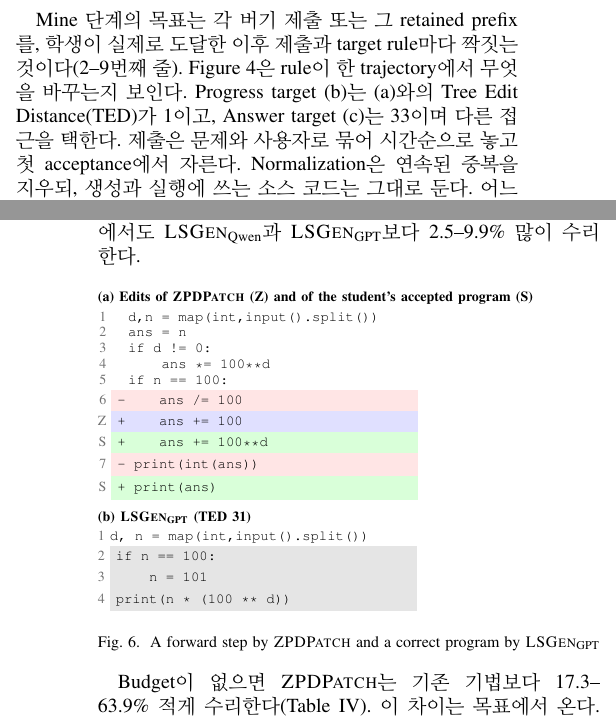
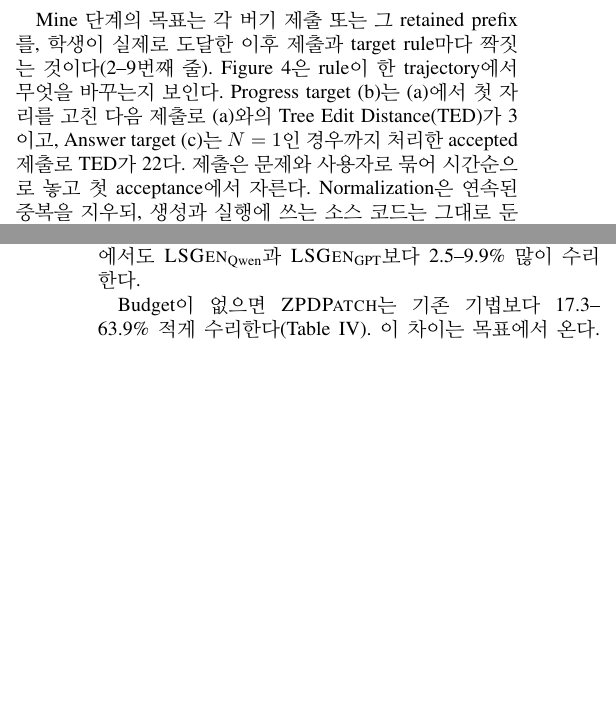
Before and after one commit to dwchoi95/zpd-apr, a LaTeX paper (main.tex): two parts of the columns of pages 4 and 8 of 13, joined at a grey line, cut so that both start at the same text, the shorter picture padded with empty space. Compiled offline with pdfLaTeX.

Commit message:
One running example from the RQ1 benchmark (p02761): its next submission is the Progress target and the buggy program RQ2 discusses; the RQ2 case figure goes
Co-Authored-By: Claude Opus 5.5 <noreply@anthropic.com>

```diff
--- a/main.tex
+++ b/main.tex
@@ -358,8 +367,8 @@ Algorithm~\ref{alg:construct}은 \textsc{ZPDPatch}가 Algorithm~\ref{alg:generic
 \subsection{Mine}
 \label{sec:mine}
 
-Mine 단계의 목표는 각 버기 제출 또는 그 retained prefix를, 학생이 실제로 도달한 이후 제출과 target rule마다 짝짓는 것이다(2--9번째 줄). Figure~\ref{fig:example}은 rule이 한 trajectory에서 무엇을 바꾸는지 보인다. Progress target (b)는 (a)와의 Tree Edit Distance(TED)가 1이고, Answer target (c)는 33이며 다른 접근을 택한다. 제출은 문제와 사용자로 묶어 시간순으로 놓고 첫 acceptance에서 자른다. Normalization은 연속된 중복을 지우되, 생성과 실행에 쓰는 소스 코드는 그대로 둔다. 어느 rule에서든 prompt와 target이 4,096 token을 넘는 trajectory는 분할 전에 통째로 빼므로, 프로그램이나 history를 자르지 않는다.
-% EN: The goal of the Mine stage is to pair each buggy submission, or its retained prefix, with a later submission the student actually reached, under each target rule (lines~2--9). Figure~\ref{fig:example} shows what the rule changes on one trajectory: the Progress target (b) is at a Tree Edit Distance (TED) of 1 from (a), while the Answer target (c) is at 33 and takes another approach. Submissions are grouped by problem and user, chronologically ordered, and cut at the first acceptance. Normalization removes consecutive duplicates while preserving the source code used for generation and execution. A trajectory whose prompt and target exceed 4,096 tokens under any rule is excluded as a whole before splitting, so no program or history is truncated.
+Mine 단계의 목표는 각 버기 제출 또는 그 retained prefix를, 학생이 실제로 도달한 이후 제출과 target rule마다 짝짓는 것이다(2--9번째 줄). Figure~\ref{fig:example}은 rule이 한 trajectory에서 무엇을 바꾸는지 보인다. Progress target (b)는 (a)에서 첫 자리를 고친 다음 제출로 (a)와의 Tree Edit Distance(TED)가 3이고, Answer target (c)는 \(N=1\)인 경우까지 처리한 accepted 제출로 TED가 22다. 제출은 문제와 사용자로 묶어 시간순으로 놓고 첫 acceptance에서 자른다. Normalization은 연속된 중복을 지우되, 생성과 실행에 쓰는 소스 코드는 그대로 둔다. 어느 rule에서든 prompt와 target이 4,096 token을 넘는 trajectory는 분할 전에 통째로 빼므로, 프로그램이나 history를 자르지 않는다.
+% EN: The goal of the Mine stage is to pair each buggy submission, or its retained prefix, with a later submission the student actually reached, under each target rule (lines~2--9). Figure~\ref{fig:example} shows what the rule changes on one trajectory: the Progress target (b), the next submission, fixes which digit is set and is at a Tree Edit Distance (TED) of 3 from (a), while the Answer target (c), the accepted submission, also handles \(N=1\) and is at 22. Submissions are grouped by problem and user, chronologically ordered, and cut at the first acceptance. Normalization removes consecutive duplicates while preserving the source code used for generation and execution. A trajectory whose prompt and target exceed 4,096 tokens under any rule is excluded as a whole before splitting, so no program or history is truncated.
 
 거친 severity 함수 \(\mathrm{sev}\)는 Accepted(AC)에 0, Wrong Answer(WA)에 1, Time/Memory Limit Exceeded(TLE/MLE)에 2, Runtime Error(RE)에 3, Compile Error(CE)에 4를 주고, 알 수 없는 결과와 내부 결과는 가장 심한 범주에 둔다. 이 함수는 기록된 verdict와 각 test case의 재실행 결과에 똑같이 적용된다. Strict는 기록된 verdict를 비교한다. Progress는 기록된 verdict가 같으면 재실행한 test case별 결과도 비교하며, 이 비교는 test suite가 같은 두 제출 사이에서만 한다.
 % EN: The coarse severity function \(\mathrm{sev}\) assigns 0 to Accepted (AC), 1 to Wrong Answer (WA), 2 to Time or Memory Limit Exceeded (TLE/MLE), 3 to Runtime Error (RE), and 4 to Compile Error (CE); unrecognized and internal outcomes occupy the most severe category. It applies alike to a recorded verdict and to the re-executed outcome of each test case. Strict compares recorded verdicts. Progress additionally compares the replayed test-case-wise outcomes when the recorded verdicts agree, and only between two submissions with the same test suite.
@@ -627,38 +636,8 @@ Table~\ref{tab:comparison}은 기법마다 RR, 수리한 프로그램 가운데
 걸음 budget이 작을 때는 이 차이가 수리 수로 이어진다. Budget 5 안에서 \textsc{ZPDPatch}는 버기 프로그램의 7.0\%를 수리해 기존 기법보다 26.8--105.0\% 많이 수리하고, budget 20에서도 \textsc{LSGen}\textsubscript{Qwen}과 \textsc{LSGen}\textsubscript{GPT}보다 2.5--9.9\% 많이 수리한다.
 % EN: Under a small step budget, this difference turns into more repairs. Within a budget of 5, \textsc{ZPDPatch} repairs 7.0\% of the buggy programs, 26.8--105.0\% more than the existing techniques, and at a budget of 20 it still repairs 2.5--9.9\% more than \textsc{LSGen}\textsubscript{Qwen} and \textsc{LSGen}\textsubscript{GPT}.
 
-\begin{figure}[h]
-\centering\scriptsize
-\begin{minipage}[t]{\columnwidth}
-\textbf{(a) Edits of \textsc{ZPDPatch} (Z) and of the student's accepted program (S)}\par\smallskip
-\begin{tabular}{@{}r@{~}l@{}}
-{\color{black!55}1} & \makebox[5.2cm][l]{\texttt{~~d,n~=~map(int,input().split())}} \\
-{\color{black!55}2} & \makebox[5.2cm][l]{\texttt{~~ans~=~n}} \\
-{\color{black!55}3} & \makebox[5.2cm][l]{\texttt{~~if~d~!=~0:}} \\
-{\color{black!55}4} & \makebox[5.2cm][l]{\texttt{~~~~~~ans~*=~100**d}} \\
-{\color{black!55}5} & \makebox[5.2cm][l]{\texttt{~~if~n~==~100:}} \\
-{\color{black!55}6} & \colorbox{red!10}{\makebox[5.2cm][l]{\texttt{-~~~~ans~/=~100}}} \\
-{\color{black!55}Z} & \colorbox{blue!12}{\makebox[5.2cm][l]{\texttt{+~~~~ans~+=~100}}} \\
-{\color{black!55}S} & \colorbox{green!15}{\makebox[5.2cm][l]{\texttt{+~~~~ans~+=~100**d}}} \\
-{\color{black!55}7} & \colorbox{red!10}{\makebox[5.2cm][l]{\texttt{-~print(int(ans))}}} \\
-{\color{black!55}S} & \colorbox{green!15}{\makebox[5.2cm][l]{\texttt{+~print(ans)}}} \\
-\end{tabular}
-\end{minipage}\par\medskip
-\begin{minipage}[t]{\columnwidth}
-\textbf{(b) \textsc{LSGen}\textsubscript{GPT} (TED 31)}\par\smallskip
-\begin{tabular}{@{}r@{~}l@{}}
-{\color{black!55}1} & \makebox[5.2cm][l]{\texttt{d,~n~=~map(int,input().split())}} \\
-{\color{black!55}2} & \colorbox{black!10}{\makebox[5.2cm][l]{\texttt{if~n~==~100:}}} \\
-{\color{black!55}3} & \colorbox{black!10}{\makebox[5.2cm][l]{\texttt{~~~~n~=~101}}} \\
-{\color{black!55}4} & \colorbox{black!10}{\makebox[5.2cm][l]{\texttt{print(n~*~(100~**~d))}}} \\
-\end{tabular}
-\end{minipage}
-\caption{A forward step by \textsc{ZPDPatch} and a correct program by \textsc{LSGen}\textsubscript{GPT}}
-\label{fig:step}
-\end{figure}
-
-Budget이 없으면 \textsc{ZPDPatch}는 기존 기법보다 17.3--63.9\% 적게 수리한다(Table~\ref{tab:comparison}). 이 차이는 목표에서 온다. \textsc{ZPDPatch}는 학생 자신의 이후 제출을 target으로 배워 학생의 걸음 크기 안에서 고치는 반면, 기존 기법은 test suite를 통과하는 어떤 프로그램이든 향하고, \textsc{LSGen}은 실패할 때마다 다른 학생의 수정을 다시 검색해 수리를 반복한다. 실제로 \textsc{ZPDPatch}가 수리하지 못한 버기 프로그램에서는 학생 자신도 accepted 프로그램까지 평균 68.9\% 큰 걸음을 내디뎠다. 그러나 수리하지 못한 버기 프로그램에서도 두 쪽이 돌려주는 것은 다르다. 기존 기법은 수리에 실패하면 예외 없이 제출을 그대로 돌려준다. 반면 \textsc{ZPDPatch}는 그런 버기 프로그램의 9.3\%에서 학생의 걸음을 닮은 개선 걸음을 돌려주고(RQ1), 그 85.3\%가 학생의 reach 안에 든다. Figure~\ref{fig:step}는 그런 예다. 학생의 프로그램은 \texttt{n == 100}일 때 \texttt{ans /= 100}으로 처리해 test case의 81.3\%를 통과했다. \textsc{ZPDPatch}는 이 연산만 \texttt{ans += 100}으로 고쳐 87.5\%를 통과하게 하는데, 학생이 다음에 낸 accepted 프로그램도 같은 줄을 \texttt{ans += 100**d}로 고쳤다. 반면 정답을 낸 \textsc{LSGen}\textsubscript{GPT}와 \textsc{Mentored}는 프로그램을 TED 31과 54만큼 바꾸어 이 학생이 내디딘 가장 큰 걸음 14를 넘고, \textsc{LSGen}\textsubscript{Qwen}은 수리하지 못한다.
-% EN: Without a budget, \textsc{ZPDPatch} repairs 17.3--63.9\% fewer buggy programs than the existing techniques (Table~\ref{tab:comparison}). This gap comes from the aim: \textsc{ZPDPatch} learns the student's own later submissions as targets and repairs within a student's step, whereas the existing techniques head for any program that passes the test suite, and \textsc{LSGen} retrieves other students' fixes again after each failure and repeats the repair. Indeed, on the buggy programs that \textsc{ZPDPatch} leaves unrepaired, the students' own steps to their accepted programs were 68.9\% larger on average than on those it repairs. Yet even on the buggy programs left unrepaired, the two sides return different things. The existing techniques return the submission itself whenever they fail to repair it, whereas on 9.3\% of such buggy programs \textsc{ZPDPatch} returns a forward step that resembles a student's step (RQ1), and 85.3\% of these steps lie within the student's reach. Figure~\ref{fig:step} shows one. The student's program handled \texttt{n == 100} with \texttt{ans /= 100} and passed 81.3\% of the test cases. \textsc{ZPDPatch} changes only that operation to \texttt{ans += 100}, which passes 87.5\%, and the accepted program the student submitted next changed the same line to \texttt{ans += 100**d}. In contrast, \textsc{LSGen}\textsubscript{GPT} and \textsc{Mentored}, which return correct programs, change the program by TEDs of 31 and 54, beyond the largest step of 14 that this student took, and \textsc{LSGen}\textsubscript{Qwen} does not repair it.
+Budget이 없으면 \textsc{ZPDPatch}는 기존 기법보다 17.3--63.9\% 적게 수리한다(Table~\ref{tab:comparison}). 이 차이는 목표에서 온다. \textsc{ZPDPatch}는 학생 자신의 이후 제출을 target으로 배워 학생의 걸음 크기 안에서 고치는 반면, 기존 기법은 test suite를 통과하는 어떤 프로그램이든 향하고, \textsc{LSGen}은 실패할 때마다 다른 학생의 수정을 다시 검색해 수리를 반복한다. 실제로 \textsc{ZPDPatch}가 수리하지 못한 버기 프로그램에서는 학생 자신도 accepted 프로그램까지 평균 68.9\% 큰 걸음을 내디뎠다. 그러나 수리하지 못한 버기 프로그램에서도 두 쪽이 돌려주는 것은 다르다. 기존 기법은 수리에 실패하면 예외 없이 제출을 그대로 돌려준다. 반면 \textsc{ZPDPatch}는 그런 버기 프로그램의 9.3\%에서 학생의 걸음을 닮은 개선 걸음을 돌려주고(RQ1), 그 85.3\%가 학생의 reach 안에 든다. Figure~\ref{fig:example}(b)는 그런 예로, 그 trajectory의 마지막 실패 제출이다. 학생은 이어서 \(N=1\)인 경우를 처리해 accepted에 닿았다(TED 19). \textsc{ZPDPatch}는 그 두 곳 가운데 한 곳에 같은 처리를 더한 걸음(TED 15)을 돌려주어 통과하는 test case를 88.9\%에서 94.4\%로 늘린다. 반면 정답을 낸 두 \textsc{LSGen} 설정은 프로그램을 TED 66과 83만큼 바꾸어 학생 자신의 걸음보다 3.5--4.4배 크고, \textsc{Mentored}는 수리하지 못한다.
+% EN: Without a budget, \textsc{ZPDPatch} repairs 17.3--63.9\% fewer buggy programs than the existing techniques (Table~\ref{tab:comparison}). This gap comes from the aim: \textsc{ZPDPatch} learns the student's own later submissions as targets and repairs within a student's step, whereas the existing techniques head for any program that passes the test suite, and \textsc{LSGen} retrieves other students' fixes again after each failure and repeats the repair. Indeed, on the buggy programs that \textsc{ZPDPatch} leaves unrepaired, the students' own steps to their accepted programs were 68.9\% larger on average than on those it repairs. Yet even on the buggy programs left unrepaired, the two sides return different things. The existing techniques return the submission itself whenever they fail to repair it, whereas on 9.3\% of such buggy programs \textsc{ZPDPatch} returns a forward step that resembles a student's step (RQ1), and 85.3\% of these steps lie within the student's reach. Figure~\ref{fig:example}(b), the last failing submission of that trajectory, is one. The student then reached acceptance by handling the case \(N=1\) (TED 19). \textsc{ZPDPatch} returns a step that adds the same handling to one of the two places (TED 15), raising the share of test cases passed from 88.9\% to 94.4\%, whereas the two \textsc{LSGen} configurations return correct programs that change it by TEDs of 66 and 83, 3.5--4.4 times the student's own step, and \textsc{Mentored} does not repair it.
 
 \begin{figure}[h]
 \centering
```
Also changed, not shown: main.tex (51 more changed lines).
